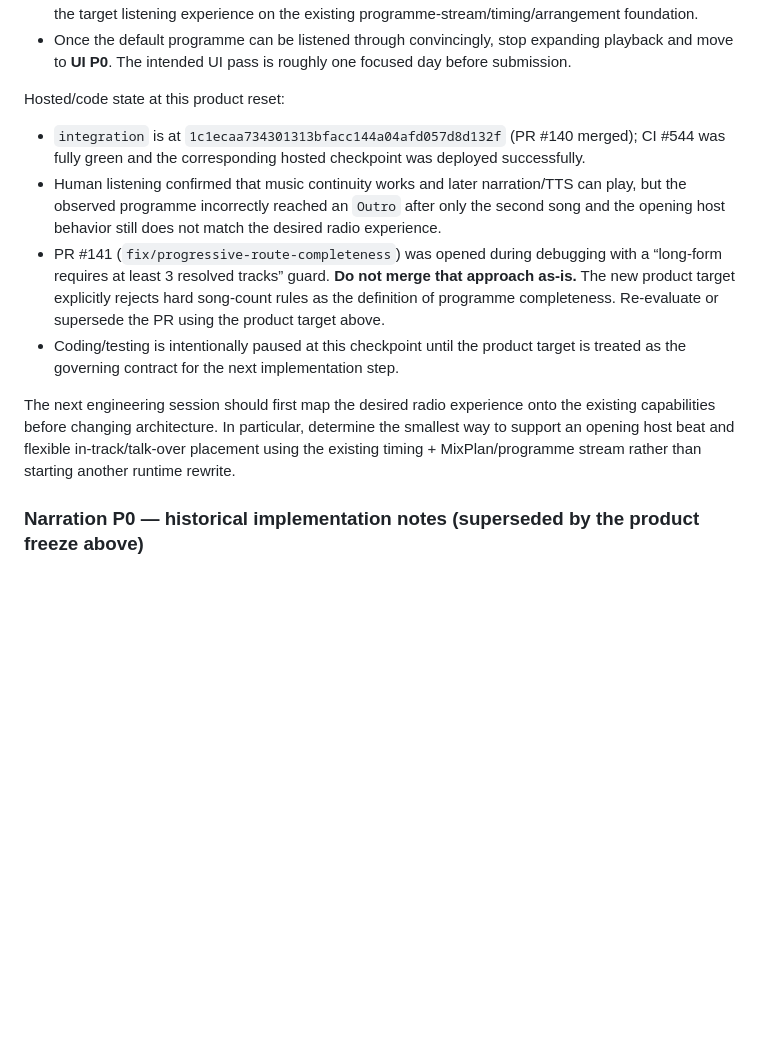
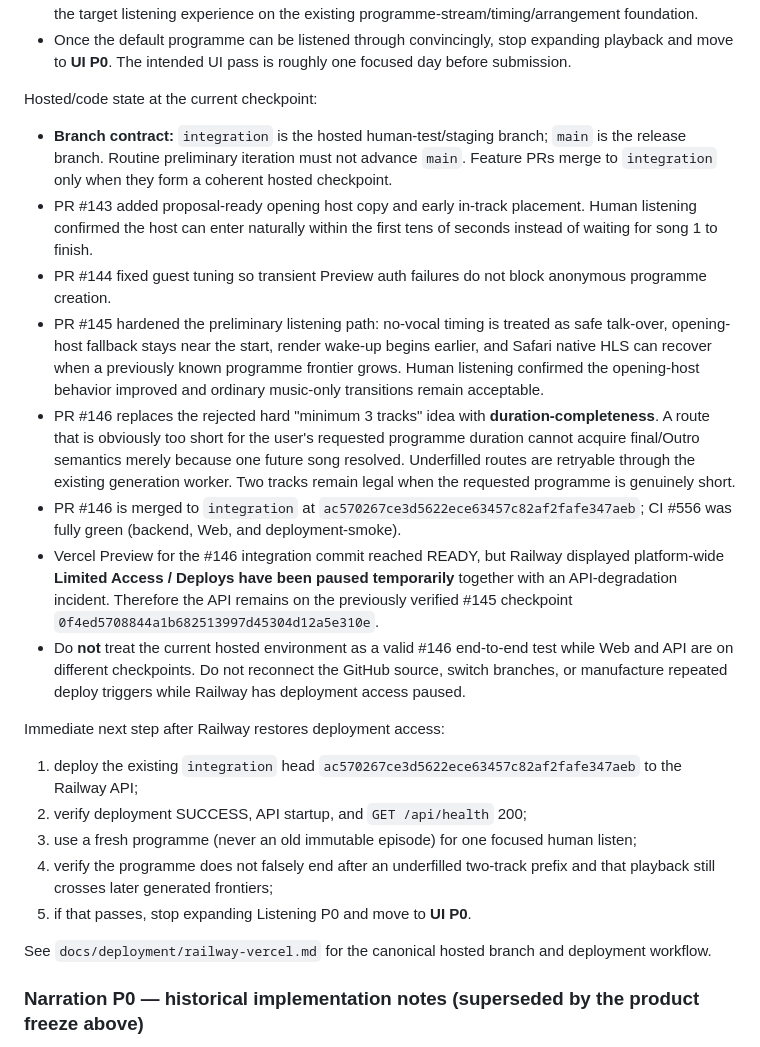
Before and after one commit to ZakuZakuu/wavecast, a Markdown page: docs/PROJECT_STATE.md, the part around the change. Drawn GitHub-style; blank space fills up the shorter version.

Commit message:
docs: refresh preliminary hosted checkpoint

```diff
--- a/docs/PROJECT_STATE.md
+++ b/docs/PROJECT_STATE.md
@@ -49,28 +49,54 @@ Current product decision:
   expanding playback and move to **UI P0**. The intended UI pass is roughly one
   focused day before submission.
 
-Hosted/code state at this product reset:
+Hosted/code state at the current checkpoint:
 
-- `integration` is at `1c1ecaa734301313bfacc144a04afd057d8d132f`
-  (PR #140 merged); CI #544 was fully green and the corresponding hosted
-  checkpoint was deployed successfully.
-- Human listening confirmed that music continuity works and later narration/TTS
-  can play, but the observed programme incorrectly reached an `Outro` after
-  only the second song and the opening host behavior still does not match the
-  desired radio experience.
-- PR #141 (`fix/progressive-route-completeness`) was opened during debugging
-  with a “long-form requires at least 3 resolved tracks” guard. **Do not merge
-  that approach as-is.** The new product target explicitly rejects hard song-count
-  rules as the definition of programme completeness. Re-evaluate or supersede
-  the PR using the product target above.
-- Coding/testing is intentionally paused at this checkpoint until the product
-  target is treated as the governing contract for the next implementation step.
+- **Branch contract:** `integration` is the hosted human-test/staging branch;
+  `main` is the release branch. Routine preliminary iteration must not advance
+  `main`. Feature PRs merge to `integration` only when they form a coherent
+  hosted checkpoint.
+- PR #143 added proposal-ready opening host copy and early in-track placement.
+  Human listening confirmed the host can enter naturally within the first
+  tens of seconds instead of waiting for song 1 to finish.
+- PR #144 fixed guest tuning so transient Preview auth failures do not block
+  anonymous programme creation.
+- PR #145 hardened the preliminary listening path: no-vocal timing is treated
+  as safe talk-over, opening-host fallback stays near the start, render wake-up
+  begins earlier, and Safari native HLS can recover when a previously known
+  programme frontier grows. Human listening confirmed the opening-host behavior
+  improved and ordinary music-only transitions remain acceptable.
+- PR #146 replaces the rejected hard "minimum 3 tracks" idea with
+  **duration-completeness**. A route that is obviously too short for the user's
+  requested programme duration cannot acquire final/Outro semantics merely
+  because one future song resolved. Underfilled routes are retryable through
+  the existing generation worker. Two tracks remain legal when the requested
+  programme is genuinely short.
+- PR #146 is merged to `integration` at
+  `ac570267ce3d5622ece63457c82af2fafe347aeb`; CI #556 was fully green
+  (backend, Web, and deployment-smoke).
+- Vercel Preview for the #146 integration commit reached READY, but Railway
+  displayed platform-wide **Limited Access / Deploys have been paused
+  temporarily** together with an API-degradation incident. Therefore the API
+  remains on the previously verified #145 checkpoint
+  `0f4ed5708844a1b682513997d45304d12a5e310e`.
+- Do **not** treat the current hosted environment as a valid #146 end-to-end
+  test while Web and API are on different checkpoints. Do not reconnect the
+  GitHub source, switch branches, or manufacture repeated deploy triggers while
+  Railway has deployment access paused.
 
-The next engineering session should first map the desired radio experience onto
-the existing capabilities before changing architecture. In particular, determine
-the smallest way to support an opening host beat and flexible in-track/talk-over
-placement using the existing timing + MixPlan/programme stream rather than
-starting another runtime rewrite.
+Immediate next step after Railway restores deployment access:
+
+1. deploy the existing `integration` head
+   `ac570267ce3d5622ece63457c82af2fafe347aeb` to the Railway API;
+2. verify deployment SUCCESS, API startup, and `GET /api/health` 200;
+3. use a fresh programme (never an old immutable episode) for one focused
+   human listen;
+4. verify the programme does not falsely end after an underfilled two-track
+   prefix and that playback still crosses later generated frontiers;
+5. if that passes, stop expanding Listening P0 and move to **UI P0**.
+
+See `docs/deployment/railway-vercel.md` for the canonical hosted branch and
+deployment workflow.
 
 ### Narration P0 — historical implementation notes (superseded by the product freeze above)
 
```
